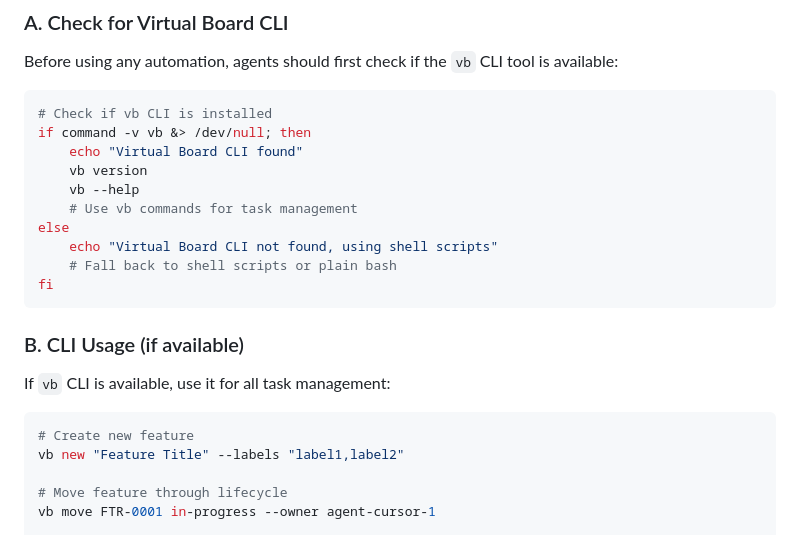
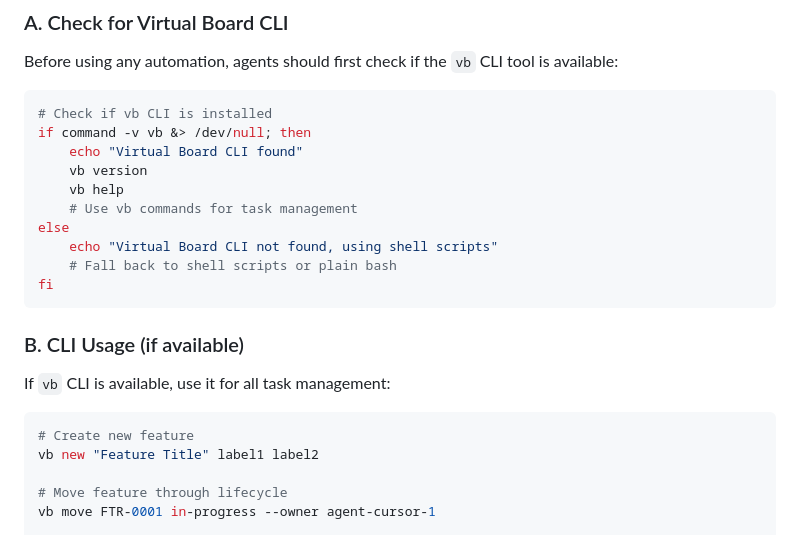
Before and after one commit to virtualboard/template-base, a Markdown page: AGENTS.md, the part around the change. Drawn GitHub-style.

````diff
--- a/AGENTS.md
+++ b/AGENTS.md
@@ -251,7 +251,7 @@ Before using any automation, agents should first check if the `vb` CLI tool is a
 if command -v vb &> /dev/null; then
     echo "Virtual Board CLI found"
     vb version
-    vb --help
+    vb help
     # Use vb commands for task management
 else
     echo "Virtual Board CLI not found, using shell scripts"
@@ -265,7 +265,7 @@ If `vb` CLI is available, use it for all task management:
 
 ```bash
 # Create new feature
-vb new "Feature Title" --labels "label1,label2"
+vb new "Feature Title" label1 label2
 
 # Move feature through lifecycle
 vb move FTR-0001 in-progress --owner agent-cursor-1
````
Also changed, not shown: README.md (+3 -3 lines).
